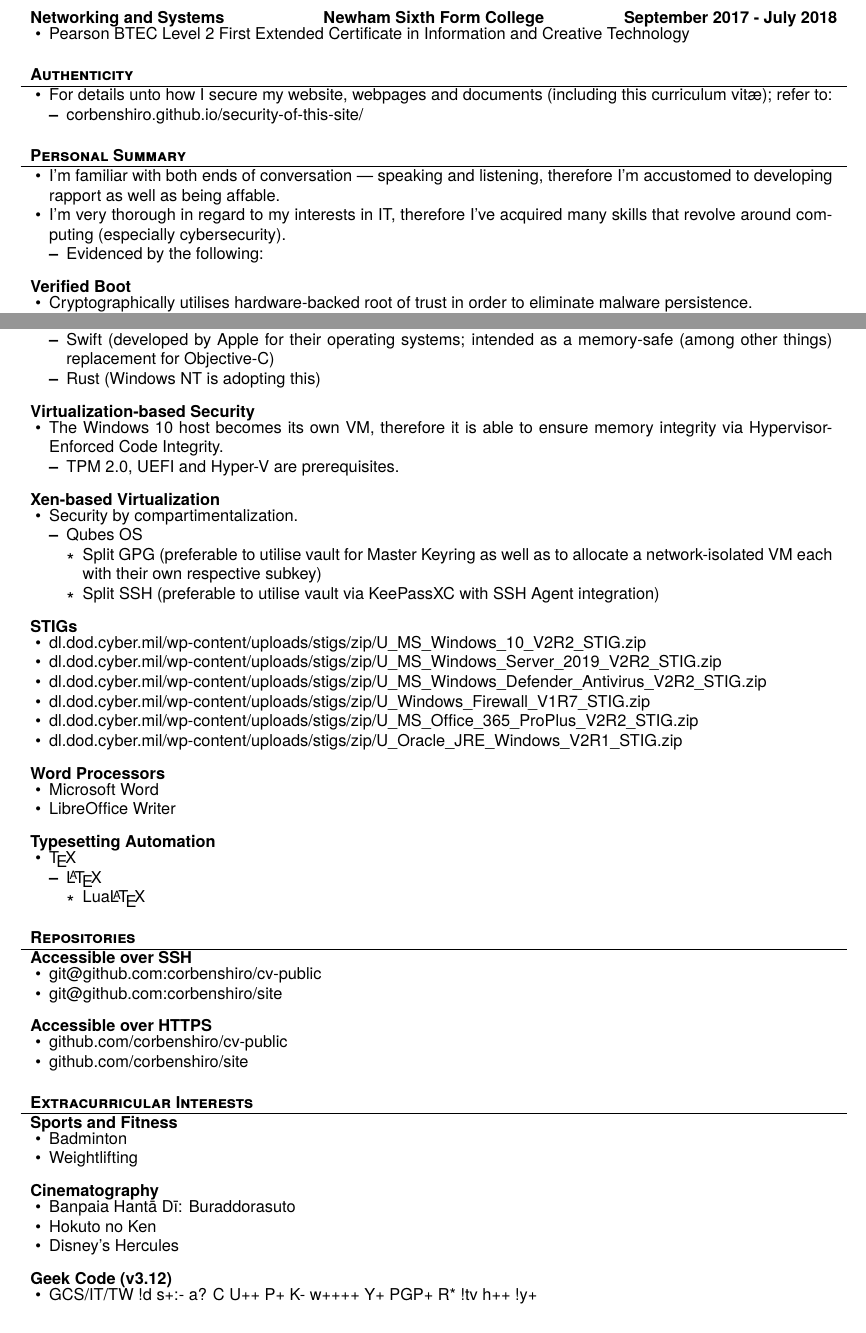
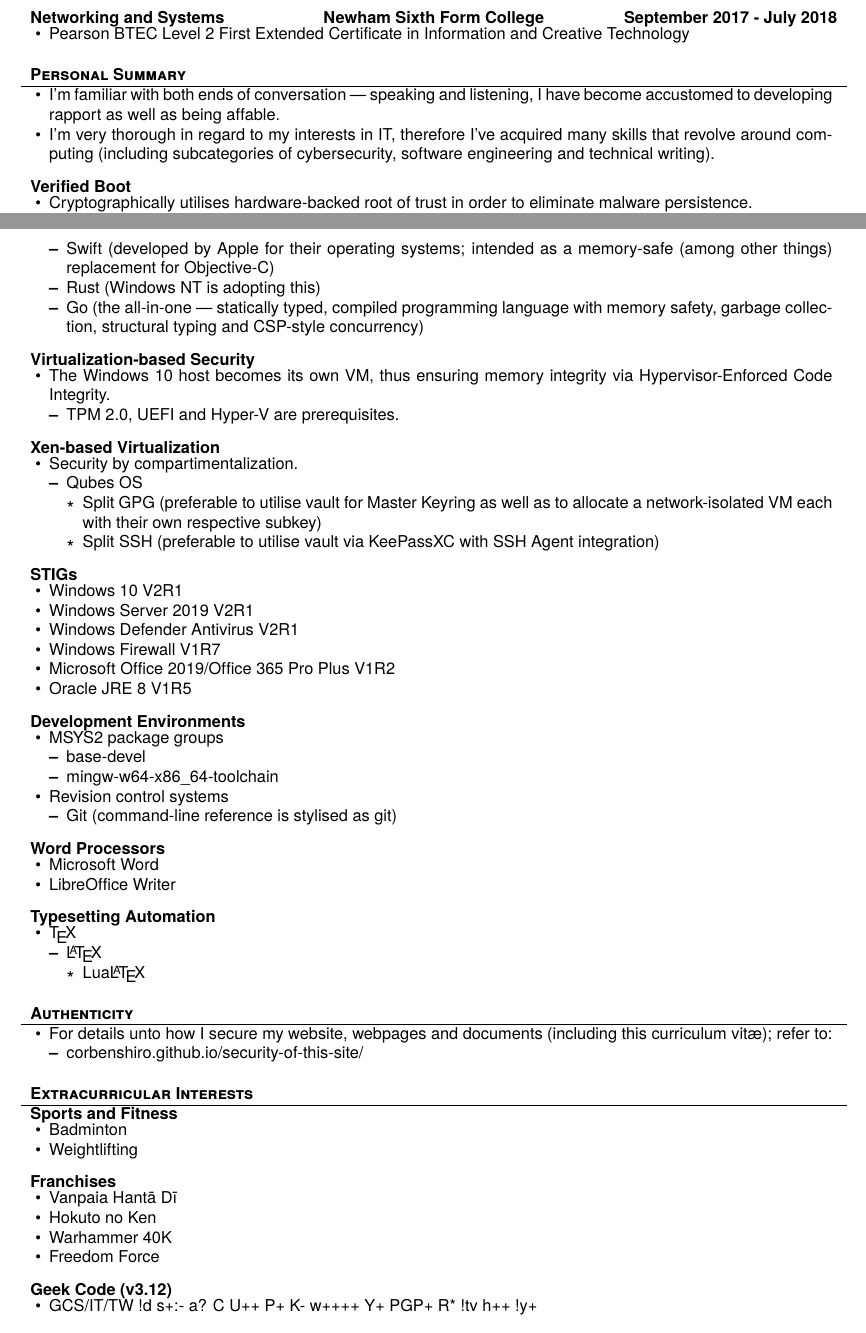
Before and after one commit to corbenshiro/cv-public, a LaTeX CV (cv-public.tex): two parts of pages 1 and 2 of 2, joined at a grey line, cut so that both start at the same text. Compiled offline with XeLaTeX.

Commit message:
Some reorganisation and additions

```diff
--- a/cv-public.tex
+++ b/cv-public.tex
@@ -49,25 +49,11 @@
 		\end{cvsubsection}
 	\end{cvsection}
 
-	\begin{cvsection}{Authenticity}
-		\begin{cvsubsection}{}{}{}
-			\begin{itemize}
-				\item For details unto how I secure my website, webpages and documents (including this curriculum vitæ); refer to:
-				\begin{itemize}
-					\item \href{https://corbenshiro.github.io/security-of-this-site/}{corbenshiro.github.io/security-of-this-site/}
-				\end{itemize}
-			\end{itemize}
-		\end{cvsubsection}
-	\end{cvsection}
-
 	\begin{cvsection}{Personal Summary}
 		\begin{cvsubsection}{}{}{}
 			\begin{itemize}
-				\item I'm familiar with both ends of conversation — speaking and listening, therefore I'm accustomed to developing rapport as well as being affable.
-				\item I'm very thorough in regard to my interests in IT, therefore I've acquired many skills that revolve around computing (especially cybersecurity).
-				\begin{itemize}
-					\item Evidenced by the following:
-				\end{itemize}
+				\item I'm familiar with both ends of conversation — speaking and listening, I have become accustomed to developing rapport as well as being affable.
+				\item I'm very thorough in regard to my interests in IT, therefore I've acquired many skills that revolve around computing (including subcategories of cybersecurity, software engineering and technical writing).
 			\end{itemize}
 		\end{cvsubsection}
 		\begin{cvsubsection}{Verified Boot}{}{}
@@ -123,12 +109,13 @@
 					\item Java/Kotlin (Android favours the latter for application development)
 					\item Swift (developed by Apple for their operating systems; intended as a memory-safe (among other things) replacement for Objective-C)
 					\item Rust (Windows NT is adopting this)
+					\item Go (the all-in-one — statically typed, compiled programming language with memory safety, garbage collection, structural typing and CSP-style concurrency)
 				\end{itemize}
 			\end{itemize}
 		\end{cvsubsection}
 		\begin{cvsubsection}{Virtualization-based Security}{}{}
 			\begin{itemize}
-				\item The Windows 10 host becomes its own VM, therefore it is able to ensure memory integrity via Hypervisor-Enforced Code Integrity.
+				\item The Windows 10 host becomes its own VM, thus ensuring memory integrity via Hypervisor-Enforced Code Integrity.
 				\begin{itemize}
 					\item TPM 2.0, UEFI and Hyper-V are prerequisites.
 				\end{itemize}
@@ -148,12 +135,25 @@
 		\end{cvsubsection}
 		\begin{cvsubsection}{STIGs}{}{}
 			\begin{itemize}
-				\item \href{https://dl.dod.cyber.mil/wp-content/uploads/stigs/zip/U\_MS\_Windows\_10\_V2R2\_STIG.zip}{dl.dod.cyber.mil/wp-content/uploads/stigs/zip/U\_MS\_Windows\_10\_V2R2\_STIG.zip}
-				\item \href{https://dl.dod.cyber.mil/wp-content/uploads/stigs/zip/U\_MS\_Windows\_Server\_2019\_V2R2\_STIG.zip}{dl.dod.cyber.mil/wp-content/uploads/stigs/zip/U\_MS\_Windows\_Server\_2019\_V2R2\_STIG.zip}
-				\item \href{https://dl.dod.cyber.mil/wp-content/uploads/stigs/zip/U\_MS\_Windows\_Defender\_Antivirus\_V2R2\_STIG.zip}{dl.dod.cyber.mil/wp-content/uploads/stigs/zip/U\_MS\_Windows\_Defender\_Antivirus\_V2R2\_STIG.zip}
-				\item \href{https://dl.dod.cyber.mil/wp-content/uploads/stigs/zip/U\_Windows\_Firewall\_V1R7\_STIG.zip}{dl.dod.cyber.mil/wp-content/uploads/stigs/zip/U\_Windows\_Firewall\_V1R7\_STIG.zip}
-				\item \href{https://dl.dod.cyber.mil/wp-content/uploads/stigs/zip/U\_MS_Office\_365\_ProPlus\_V2R2\_STIG.zip}{dl.dod.cyber.mil/wp-content/uploads/stigs/zip/U\_MS\_Office\_365\_ProPlus\_V2R2\_STIG.zip}
-				\item \href{https://dl.dod.cyber.mil/wp-content/uploads/stigs/zip/U\_Oracle\_JRE\_Windows\_V2R1\_STIG.zip}{dl.dod.cyber.mil/wp-content/uploads/stigs/zip/U\_Oracle\_JRE\_Windows\_V2R1\_STIG.zip}
+				\item Windows 10 V2R1
+				\item Windows Server 2019 V2R1
+				\item Windows Defender Antivirus V2R1
+				\item Windows Firewall V1R7
+				\item Microsoft Office 2019/Office 365 Pro Plus V1R2
+				\item Oracle JRE 8 V1R5
+			\end{itemize}
+		\end{cvsubsection}
+		\begin{cvsubsection}{Development Environments}{}{}
+			\begin{itemize}
+				\item MSYS2 package groups
+				\begin{itemize}
+					\item base-devel
+					\item mingw-w64-x86\_64-toolchain
+				\end{itemize}
+				\item Revision control systems
+				\begin{itemize}
+					\item Git (command-line reference is stylised as git)
+				\end{itemize}
 			\end{itemize}
 		\end{cvsubsection}
 		\begin{cvsubsection}{Word Processors}{}{}
@@ -175,17 +175,13 @@
 		\end{cvsubsection}
 	\end{cvsection}
 
-	\begin{cvsection}{Repositories}
-		\begin{cvsubsection}{Accessible over SSH}{}{}
+	\begin{cvsection}{Authenticity}
+		\begin{cvsubsection}{}{}{}
 			\begin{itemize}
-				\item git@github.com:corbenshiro/cv-public
-				\item git@github.com:corbenshiro/site
-			\end{itemize}
-		\end{cvsubsection}
-		\begin{cvsubsection}{Accessible over HTTPS}{}{}
-			\begin{itemize}
-				\item \href{https://github.com/corbenshiro/cv-public}{github.com/corbenshiro/cv-public}
-				\item \href{https://github.com/corbenshiro/site}{github.com/corbenshiro/site}
+				\item For details unto how I secure my website, webpages and documents (including this curriculum vitæ); refer to:
+				\begin{itemize}
+					\item \href{https://corbenshiro.github.io/security-of-this-site/}{corbenshiro.github.io/security-of-this-site/}
+				\end{itemize}
 			\end{itemize}
 		\end{cvsubsection}
 	\end{cvsection}
@@ -197,11 +193,12 @@
 				\item Weightlifting
 			\end{itemize}
 		\end{cvsubsection}
-		\begin{cvsubsection}{Cinematography}{}{}
+		\begin{cvsubsection}{Franchises}{}{}
 			\begin{itemize}
-				\item Banpaia Hantā Dī: Buraddorasuto
+				\item Vanpaia Hantā Dī
 				\item Hokuto no Ken
-				\item Disney's Hercules
+				\item Warhammer 40K
+				\item Freedom Force
 			\end{itemize}
 		\end{cvsubsection}
 		\begin{cvsubsection}{Geek Code (v3.12)}{}{}
```
Also changed, not shown: cv-public.tex (2 more changed lines).
